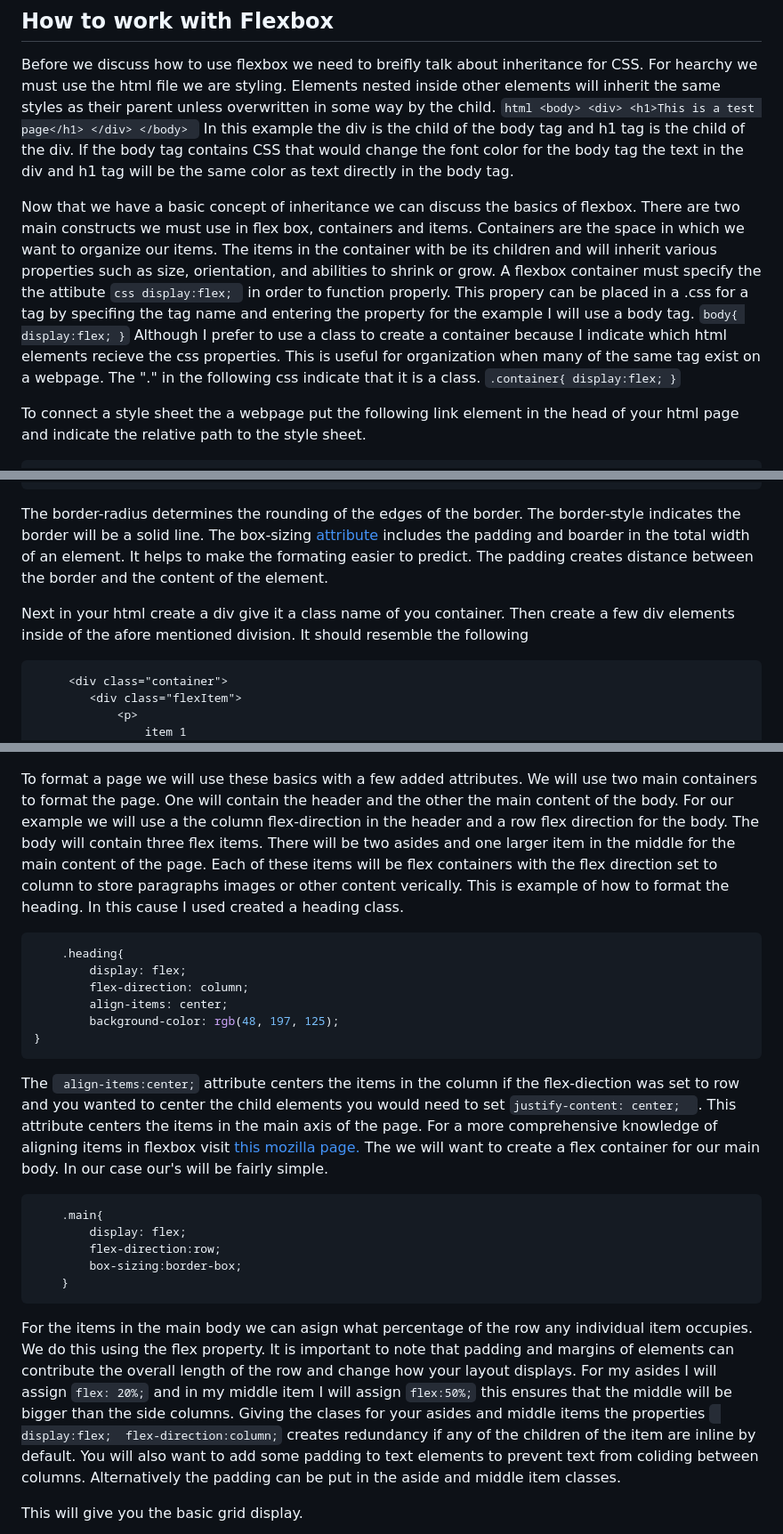
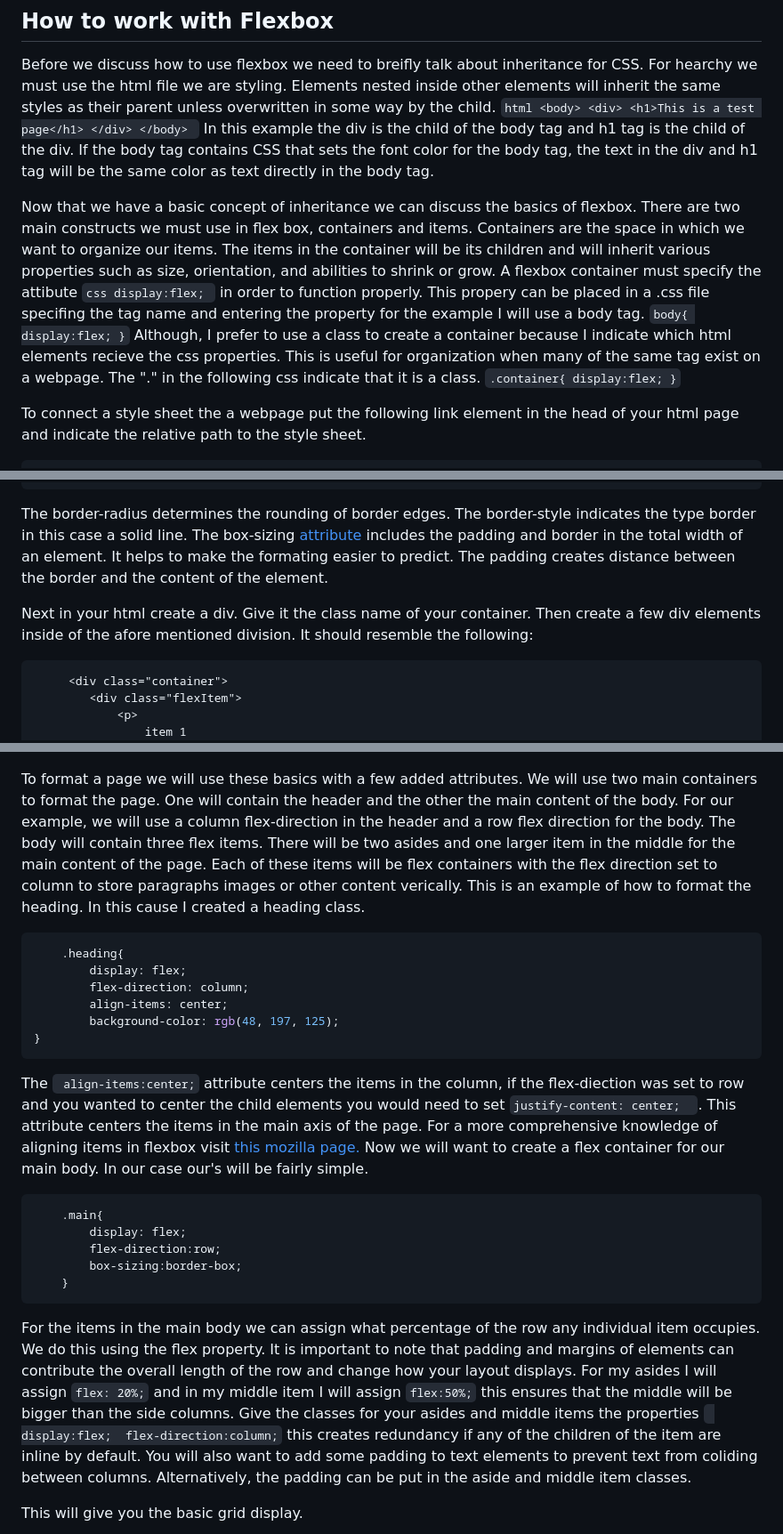
Before and after one commit to CopperSands/blog-post, a Markdown page: tutorial.md, 3 parts joined by grey strips. Shown at 89% size. Rendered like a GitHub page.

````diff
--- a/tutorial.md
+++ b/tutorial.md
@@ -25,18 +25,18 @@ Before we discuss how to use flexbox we need to breifly talk about inheritance f
         </div>
         </body>
     ```
-In this example the div is the child of the body tag and h1 tag is the child of the div. If the body tag contains CSS that would change the font color for the body tag the text in the div and h1 tag will be the same color as text directly in the body tag.
+In this example the div is the child of the body tag and h1 tag is the child of the div. If the body tag contains CSS that sets the font color for the body tag, the text in the div and h1 tag will be the same color as text directly in the body tag.
 
-Now that we have a basic concept of inheritance we can discuss the basics of flexbox. There are two main constructs we must use in flex box, containers and items. Containers are the space in which we want to organize our items. The items in the container with be its children and will inherit various properties such as size, orientation, and abilities to shrink or grow. A flexbox container must specify the the attibute
+Now that we have a basic concept of inheritance we can discuss the basics of flexbox. There are two main constructs we must use in flex box, containers and items. Containers are the space in which we want to organize our items. The items in the container will be its children and will inherit various properties such as size, orientation, and abilities to shrink or grow. A flexbox container must specify the attibute
         ```css
             display:flex;
         ```
-in order to function properly. This propery can be placed in a .css for a tag by specifing the tag name and entering the property for the example I will use a body tag.
+in order to function properly. This propery can be placed in a .css file specifing the tag name and entering the property for the example I will use a body tag.
     ``` body{
             display:flex;
     }
     ```
-Although I prefer to use a class to create a container because I indicate which html elements recieve the css properties. This is useful for organization when many of the same tag exist on a webpage. The "." in the following css indicate that it is a class.
+Although, I prefer to use a class to create a container because I indicate which html elements recieve the css properties. This is useful for organization when many of the same tag exist on a webpage. The "." in the following css indicate that it is a class.
     ``` .container{
         display:flex;
     }
@@ -68,9 +68,9 @@ The default layout of the flex display is a row but I like to specify the flex-d
         padding: 1em;
     }
 ```
-The border-radius determines the rounding of the edges of the border. The border-style indicates the border will be a solid line. The box-sizing <a href="https://www.w3schools.com/css/css3_box-sizing.asp">attribute</a> includes the padding and boarder in the total width of an element. It helps to make the formating easier to predict. The padding creates distance between the border and the content of the element.
+The border-radius determines the rounding of border edges. The border-style indicates the type border in this case a solid line. The box-sizing <a href="https://www.w3schools.com/css/css3_box-sizing.asp">attribute</a> includes the padding and border in the total width of an element. It helps to make the formating easier to predict. The padding creates distance between the border and the content of the element.
 
-Next in your html create a div give it a class name of you container. Then create a few div elements inside of the afore mentioned division. It should resemble the following
+Next in your html create a div. Give it the class name of your container. Then create a few div elements inside of the afore mentioned division. It should resemble the following:
 
 ```html
      <div class="container">
@@ -103,7 +103,7 @@
 
 ![flexbox columns](./screenshots/flex%20column.png)
 
-To format a page we will use these basics with a few added attributes. We will use two main containers to format the page. One will contain the header and the other the main content of the body. For our example we will use a the column flex-direction in the header and a row flex direction for the body. The body will contain three flex items. There will be two asides and one larger item in the middle for the main content of the page. Each of these items will be flex containers with the flex direction set to column to store paragraphs images or other content verically. This is example of how to format the heading. In this cause I used created a heading class.
+To format a page we will use these basics with a few added attributes. We will use two main containers to format the page. One will contain the header and the other the main content of the body. For our example, we will use a column flex-direction in the header and a row flex direction for the body. The body will contain three flex items. There will be two asides and one larger item in the middle for the main content of the page. Each of these items will be flex containers with the flex direction set to column to store paragraphs images or other content verically. This is an example of how to format the heading. In this cause I created a heading class.
 
 ```css
     .heading{
@@ -113,7 +113,7 @@ To format a page we will use these basics with a few added attributes. We will u
         background-color: rgb(48, 197, 125);
 }
 ```
-The ``` align-items:center;``` attribute centers the items in the column if the flex-diection was set to row and you wanted to center the child elements you would need to set ```justify-content: center;  ```. This attribute centers the items in the main axis of the page. For a more comprehensive knowledge of aligning items in flexbox visit <a href="https://developer.mozilla.org/en-US/docs/Web/CSS/CSS_Flexible_Box_Layout/Aligning_Items_in_a_Flex_Container">this mozilla page.</a> The we will want to create a flex container for our main body. In our case our's will be fairly simple.
+The ``` align-items:center;``` attribute centers the items in the column, if the flex-diection was set to row and you wanted to center the child elements you would need to set ```justify-content: center;  ```. This attribute centers the items in the main axis of the page. For a more comprehensive knowledge of aligning items in flexbox visit <a href="https://developer.mozilla.org/en-US/docs/Web/CSS/CSS_Flexible_Box_Layout/Aligning_Items_in_a_Flex_Container">this mozilla page.</a> Now we will want to create a flex container for our main body. In our case our's will be fairly simple.
 
 ```css
     .main{
@@ -122,8 +122,8 @@
         box-sizing:border-box;
     }
 ```
-For the items in the main body we can asign what percentage of the row any individual item occupies. We do this using the flex property. It is important to note that padding and margins of elements can contribute the overall length of the row and change how your layout displays. For my asides I will assign ``` flex: 20%; ``` and in my middle item I will assign ```flex:50%;``` this ensures that the middle will be bigger than the side columns. Giving the clases for your asides and middle items the properties ``` display:flex;
-flex-direction:column;``` creates redundancy if any of the children of the item are inline by default. You will also want to add some padding to text elements to prevent text from coliding between columns. Alternatively the padding can be put in the aside and middle item classes.
+For the items in the main body we can assign what percentage of the row any individual item occupies. We do this using the flex property. It is important to note that padding and margins of elements can contribute the overall length of the row and change how your layout displays. For my asides I will assign ``` flex: 20%; ``` and in my middle item I will assign ```flex:50%;``` this ensures that the middle will be bigger than the side columns. Give the classes for your asides and middle items the properties ``` display:flex;
+flex-direction:column;```  this creates redundancy if any of the children of the item are inline by default. You will also want to add some padding to text elements to prevent text from coliding between columns. Alternatively, the padding can be put in the aside and middle item classes.
 
 This will give you the basic grid display.
 
````
Also changed, not shown: other parts of tutorial.md (+7 -7 lines).
